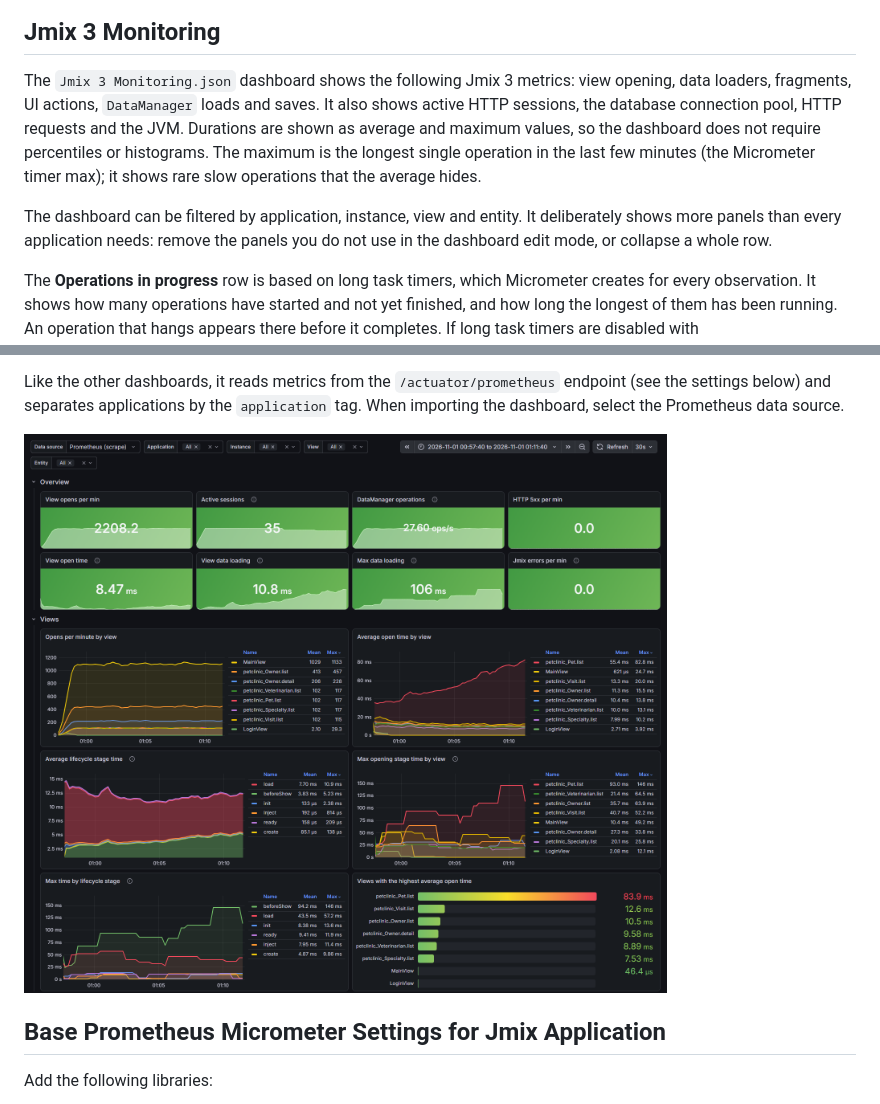
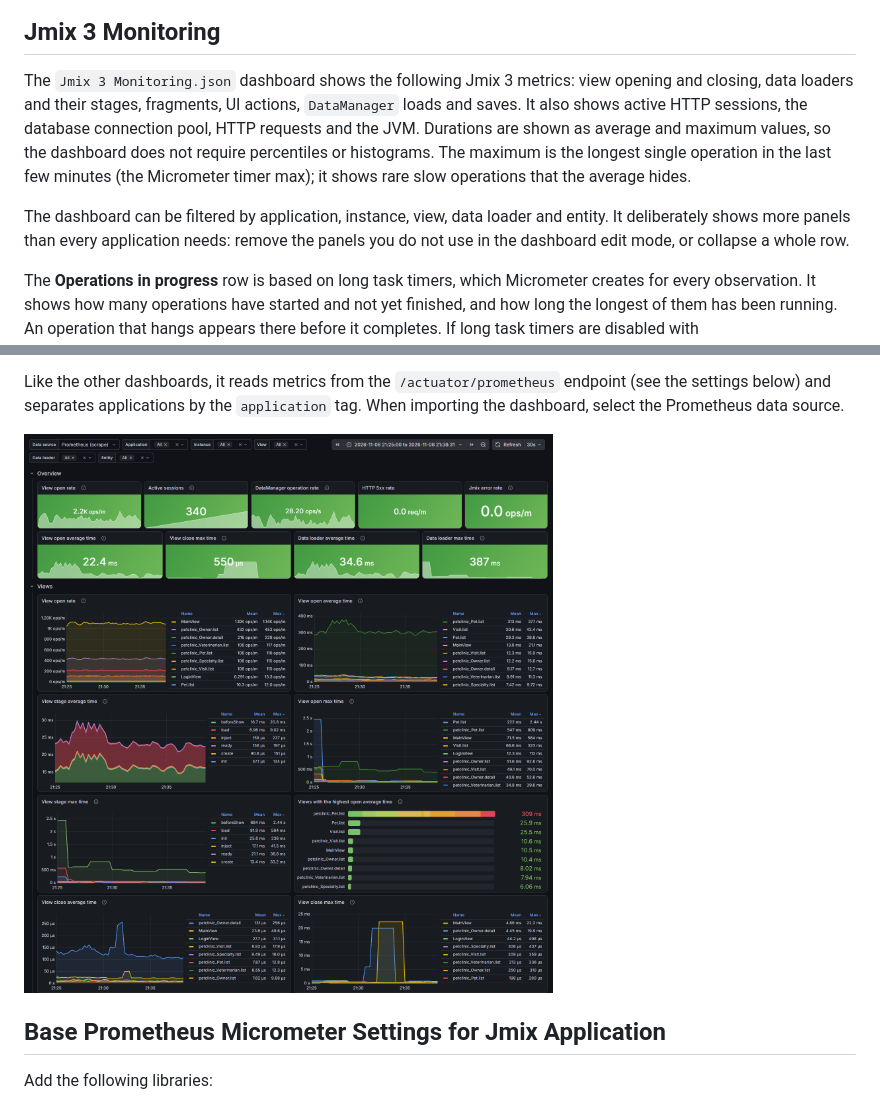
Before and after one commit to jmix-framework/jmix-grafana-dashboards, a Markdown page: README.md, 2 parts joined by grey strips. Rendered like a GitHub page; pictures changed too: images/jmix_3_monitoring.png.

Commit message:
Extend Jmix 3 Monitoring dashboard
Add view closing time, data loader stages and the data loader filter. Rename panels to describe the measured value, fix the operations in progress count for histogram timers and replace the screenshot.

```diff
--- a/README.md
+++ b/README.md
@@ -14,9 +14,9 @@ There are three dashboards:
 
 <h2>Jmix 3 Monitoring</h2>
 
-The <code>Jmix 3 Monitoring.json</code> dashboard shows the following Jmix 3 metrics: view opening, data loaders, fragments, UI actions, <code>DataManager</code> loads and saves. It also shows active HTTP sessions, the database connection pool, HTTP requests and the JVM. Durations are shown as average and maximum values, so the dashboard does not require percentiles or histograms. The maximum is the longest single operation in the last few minutes (the Micrometer timer max); it shows rare slow operations that the average hides.
+The <code>Jmix 3 Monitoring.json</code> dashboard shows the following Jmix 3 metrics: view opening and closing, data loaders and their stages, fragments, UI actions, <code>DataManager</code> loads and saves. It also shows active HTTP sessions, the database connection pool, HTTP requests and the JVM. Durations are shown as average and maximum values, so the dashboard does not require percentiles or histograms. The maximum is the longest single operation in the last few minutes (the Micrometer timer max); it shows rare slow operations that the average hides.
 
-The dashboard can be filtered by application, instance, view and entity. It deliberately shows more panels than every application needs: remove the panels you do not use in the dashboard edit mode, or collapse a whole row.
+The dashboard can be filtered by application, instance, view, data loader and entity. It deliberately shows more panels than every application needs: remove the panels you do not use in the dashboard edit mode, or collapse a whole row.
 
 The <b>Operations in progress</b> row is based on long task timers, which Micrometer creates for every observation. It shows how many operations have started and not yet finished, and how long the longest of them has been running. An operation that hangs appears there before it completes. If long task timers are disabled with <code>management.metrics.observations.ignored-meters = long-task-timer</code>, the row stays empty.
 
```
Also changed, not shown: 1 other file.
